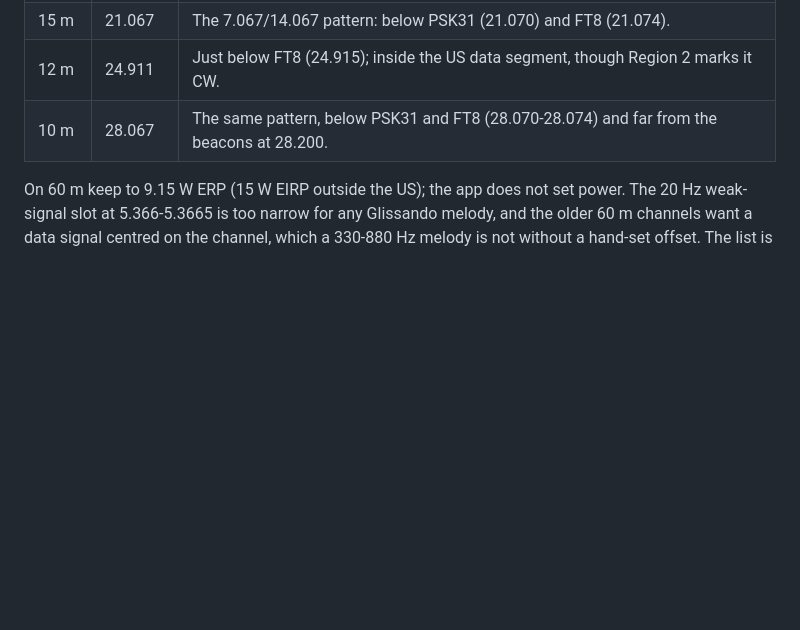
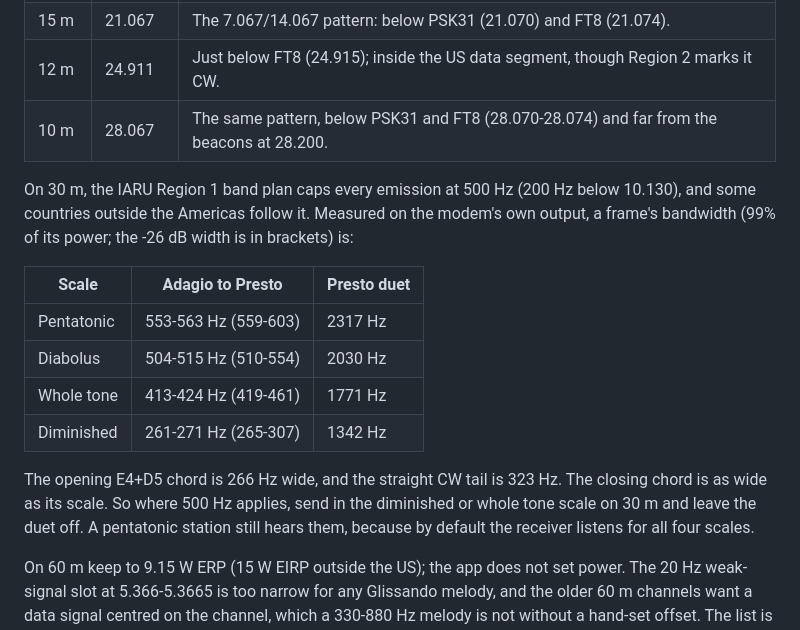
Before and after one commit to baitisj/glissando, a Markdown page: docs/APP.md, the part around the change. Drawn GitHub-style; blank space fills up the shorter version.

Commit message:
Docs: Glissando's bandwidth per scale, for 30 m's 500 Hz limit
Measured 99% and -26 dB widths of every scale and gear from the modem's own
output; outside the Americas 30 m is often held to 500 Hz, which the
diminished and whole tone scales meet and pentatonic does not.

Co-Authored-By: Claude Opus 5.5 (1M context) <noreply@anthropic.com>
Claude-Session: https://claude.ai/code/session_01WewSuWq5Vsy7QfgBwnDugQ

```diff
--- a/docs/APP.md
+++ b/docs/APP.md
@@ -127,6 +127,24 @@ solo frame sits 330 to 880 Hz above the dial; the duet voice reaches about
 | 12 m | 24.911 | Just below FT8 (24.915); inside the US data segment, though Region 2 marks it CW. |
 | 10 m | 28.067 | The same pattern, below PSK31 and FT8 (28.070-28.074) and far from the beacons at 28.200. |
 
+On 30 m, the IARU Region 1 band plan caps every emission at 500 Hz (200 Hz
+below 10.130), and some countries outside the Americas follow it. Measured
+on the modem's own output, a frame's bandwidth (99% of its power; the -26 dB
+width is in brackets) is:
+
+| Scale | Adagio to Presto | Presto duet |
+|---|---|---|
+| Pentatonic | 553-563 Hz (559-603) | 2317 Hz |
+| Diabolus | 504-515 Hz (510-554) | 2030 Hz |
+| Whole tone | 413-424 Hz (419-461) | 1771 Hz |
+| Diminished | 261-271 Hz (265-307) | 1342 Hz |
+
+The opening E4+D5 chord is 266 Hz wide, and the straight CW tail is 323 Hz.
+The closing chord is as wide as its scale. So where 500 Hz applies, send in
+the diminished or whole tone scale on 30 m and leave the duet off. A
+pentatonic station still hears them, because by default the receiver listens
+for all four scales.
+
 On 60 m keep to 9.15 W ERP (15 W EIRP outside the US); the app does not set
 power. The 20 Hz weak-signal slot at 5.366-5.3665 is too narrow for any
 Glissando melody, and the older 60 m channels want a data signal centred on
```
